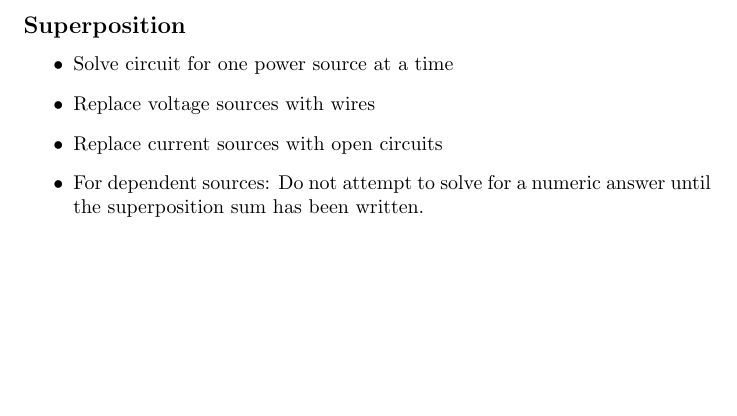
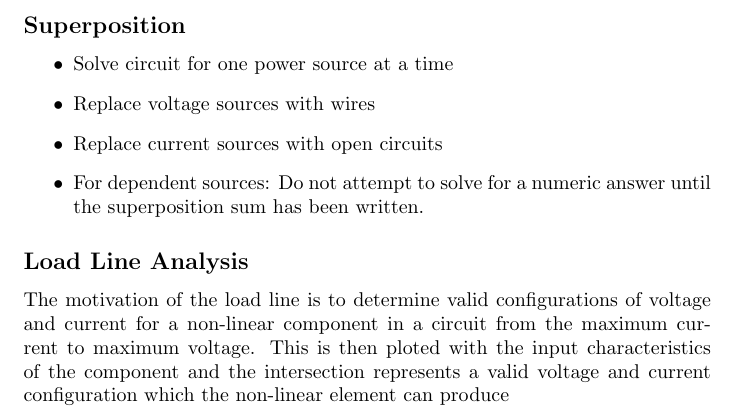
Before and after one commit to jackcmason/ELECXXXX, a LaTeX document (elecxxxx.tex): part of page 2 of 2, cut so that both start at the same text, the shorter picture padded with empty space. Compiled offline with pdfLaTeX.

Commit message:
added load line analysis section

```diff
--- a/elecxxxx.tex
+++ b/elecxxxx.tex
@@ -44,4 +44,6 @@ Consider the signals $ [2,0,-1] $ and $ [1, 2, 0, -3] $ for the method.\\
 \item Replace current sources with open circuits
 \item For dependent sources: Do not attempt to solve for a numeric answer until the superposition sum has been written.
 \end{itemize}
+\subsection*{Load Line Analysis}
+The motivation of the load line is to determine valid configurations of voltage and current for a non-linear component in a circuit from the maximum current to maximum voltage. This is then ploted with the input characteristics of the component and the intersection represents a valid voltage and current configuration which the non-linear element can produce
 \end{document}
```
